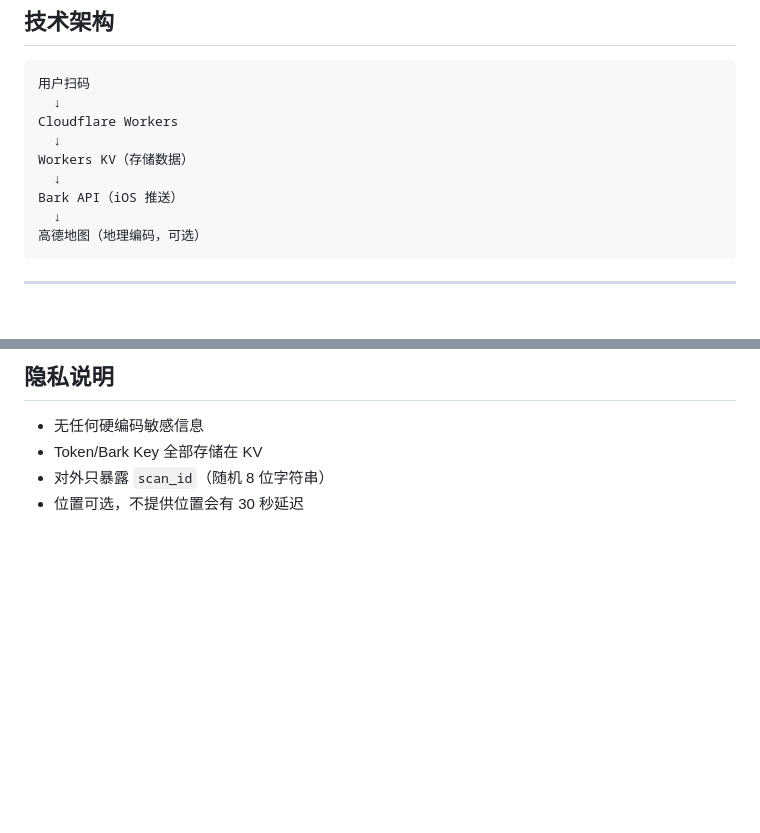
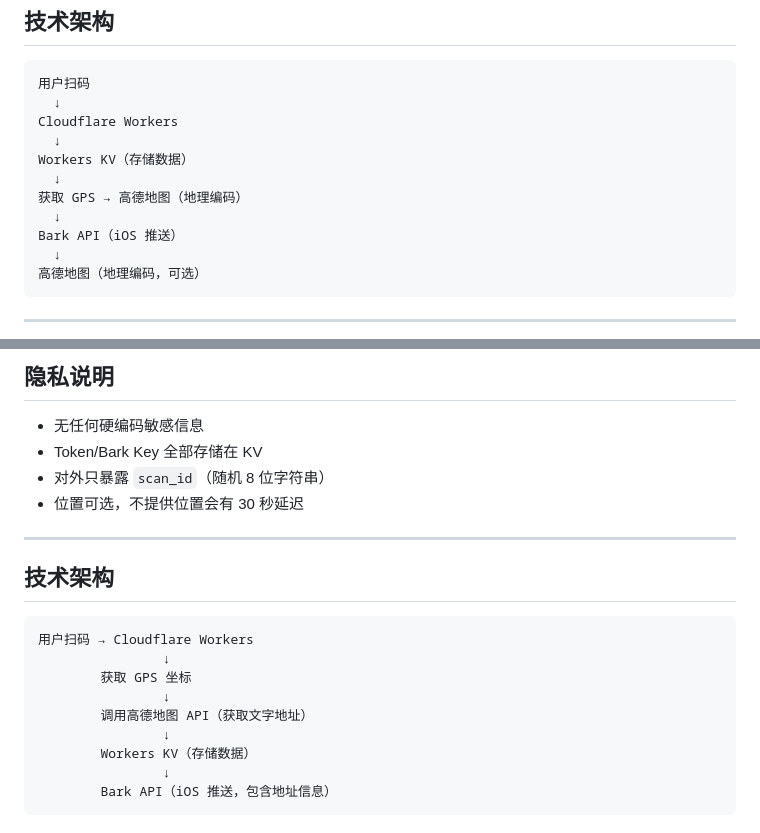
Before and after one commit to xJEYDAin/scan-to-move-car, a Markdown page: README.md, 2 parts joined by grey strips. GitHub-like rendering; blank space fills up the shorter version.

Commit message:
fix: 修正技术架构图顺序

````diff
--- a/README.md
+++ b/README.md
@@ -136,6 +136,8 @@ Cloudflare Workers
   ↓
 Workers KV（存储数据）
   ↓
+获取 GPS → 高德地图（地理编码）
+  ↓
 Bark API（iOS 推送）
   ↓
 高德地图（地理编码，可选）
@@ -160,3 +162,19 @@ Bark API（iOS 推送）
 - Token/Bark Key 全部存储在 KV
 - 对外只暴露 `scan_id`（随机 8 位字符串）
 - 位置可选，不提供位置会有 30 秒延迟
+
+---
+
+## 技术架构
+
+```
+用户扫码 → Cloudflare Workers
+                ↓
+        获取 GPS 坐标
+                ↓
+        调用高德地图 API（获取文字地址）
+                ↓
+        Workers KV（存储数据）
+                ↓
+        Bark API（iOS 推送，包含地址信息）
+```
````
